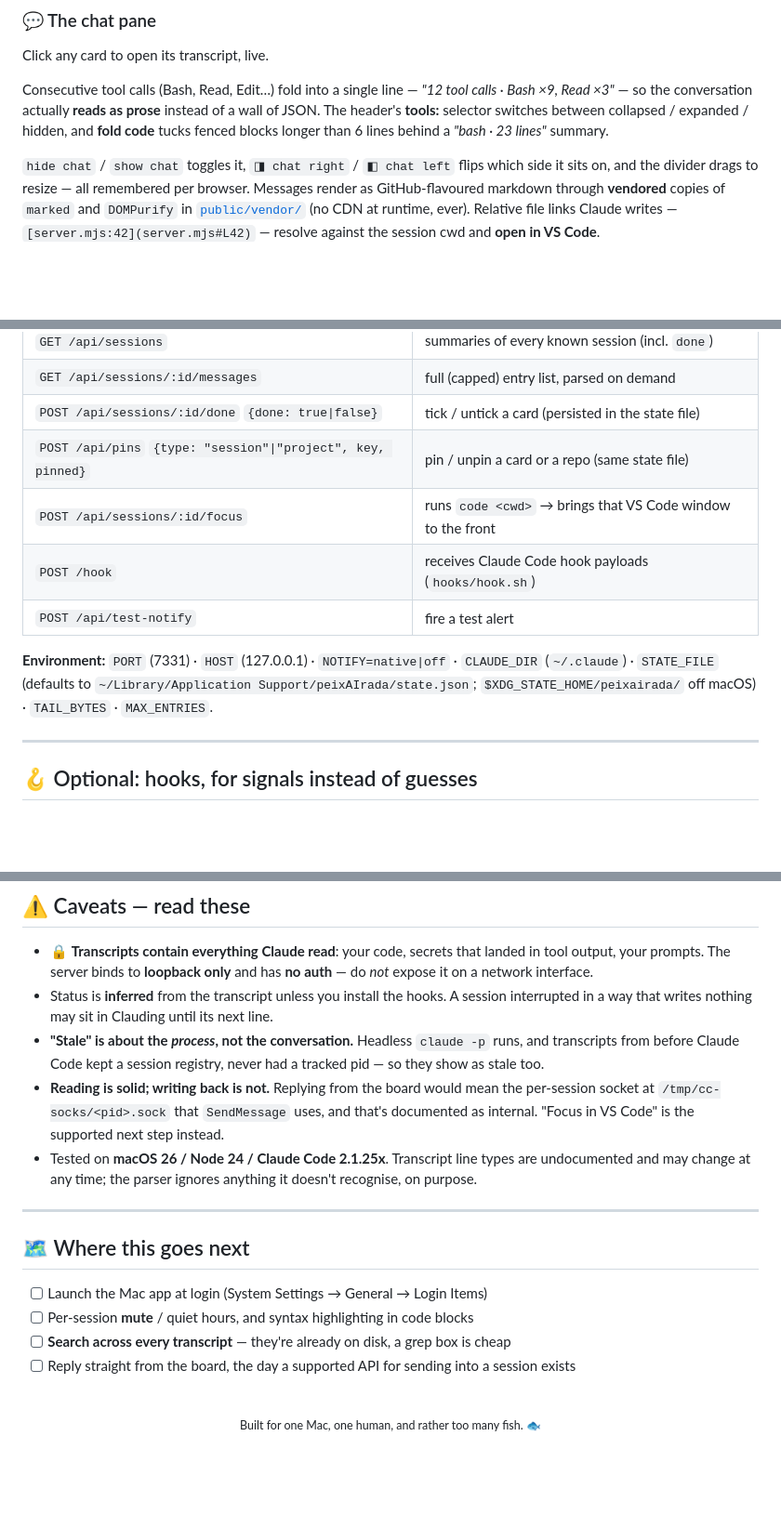
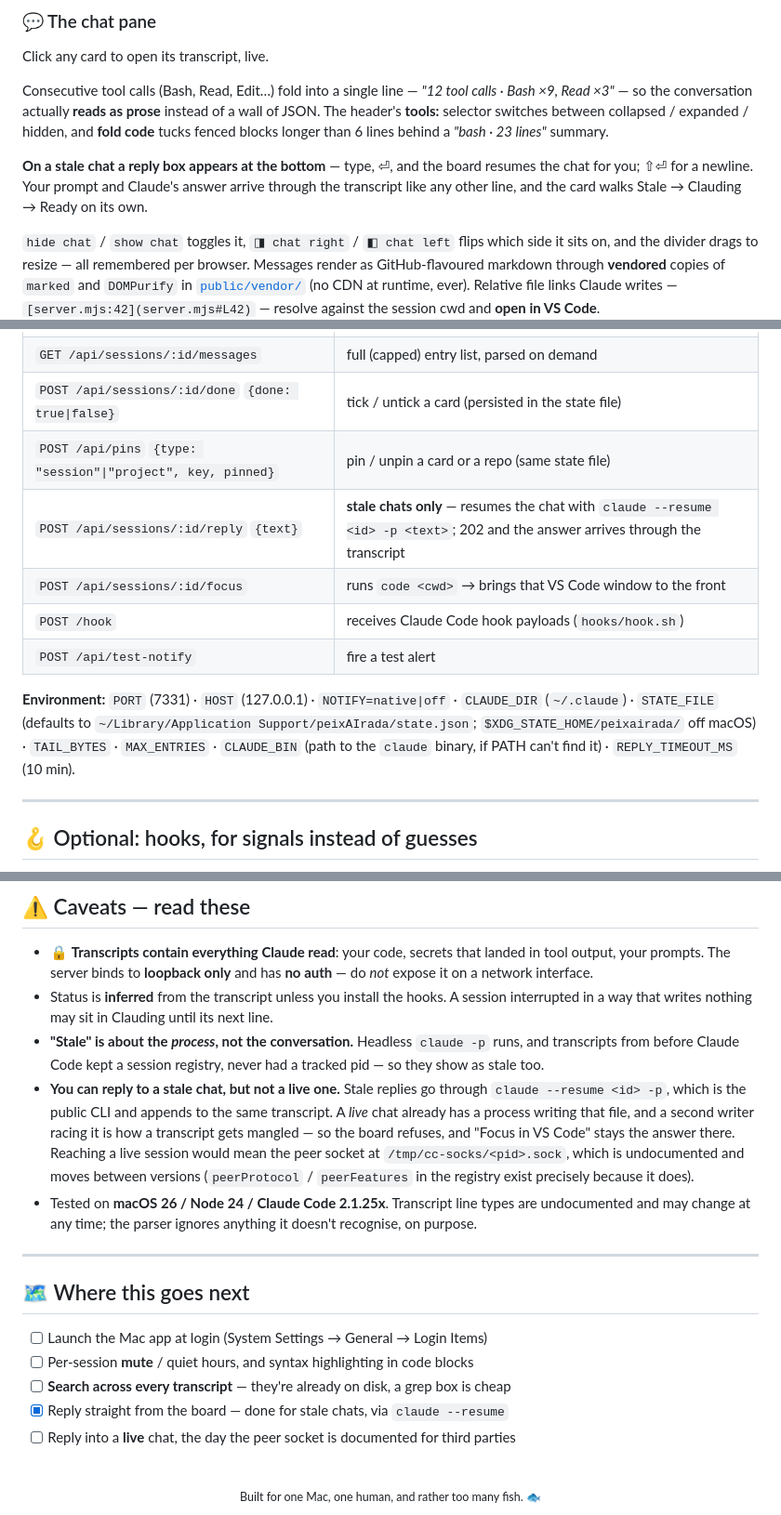
Before and after one commit to ricardobcl/peixairada, a Markdown page: README.md, 3 parts joined by grey strips. Shown at 93% size. Drawn GitHub-style; folded sections open; blank space fills up the shorter version.

Commit message:
Document replying from the board
The caveat said writing back was not supported, which is now only true of live
chats. Records why: resume is the public CLI and safe on a chat with no process
behind it, while the peer socket that would reach a live session is undocumented
and visibly moving — three Claude versions and three peerFeatures sets have been
live on this machine at once.

```diff
--- a/README.md
+++ b/README.md
@@ -151,6 +151,10 @@ Read ×3"* — so the conversation actually **reads as prose** instead of a wall
 **tools:** selector switches between collapsed / expanded / hidden, and **fold code** tucks fenced
 blocks longer than 6 lines behind a *"bash · 23 lines"* summary.
 
+**On a stale chat a reply box appears at the bottom** — type, ⏎, and the board resumes the chat for
+you; ⇧⏎ for a newline. Your prompt and Claude's answer arrive through the transcript like any other
+line, and the card walks Stale → Clauding → Ready on its own.
+
 `hide chat` / `show chat` toggles it, `◨ chat right` / `◧ chat left` flips which side it sits on, and
 the divider drags to resize — all remembered per browser. Messages render as GitHub-flavoured
 markdown through **vendored** copies of `marked` and `DOMPurify` in
@@ -210,13 +214,15 @@ updates within **~100 ms** of Claude writing a line. Native notifications work f
 | `GET /api/sessions/:id/messages` | full (capped) entry list, parsed on demand |
 | `POST /api/sessions/:id/done` `{done: true\|false}` | tick / untick a card (persisted in the state file) |
 | `POST /api/pins` `{type: "session"\|"project", key, pinned}` | pin / unpin a card or a repo (same state file) |
+| `POST /api/sessions/:id/reply` `{text}` | **stale chats only** — resumes the chat with `claude --resume <id> -p <text>`; 202 and the answer arrives through the transcript |
 | `POST /api/sessions/:id/focus` | runs `code <cwd>` → brings that VS Code window to the front |
 | `POST /hook` | receives Claude Code hook payloads (`hooks/hook.sh`) |
 | `POST /api/test-notify` | fire a test alert |
 
 **Environment:** `PORT` (7331) · `HOST` (127.0.0.1) · `NOTIFY=native|off` · `CLAUDE_DIR` (`~/.claude`) ·
 `STATE_FILE` (defaults to `~/Library/Application Support/peixAIrada/state.json`;
-`$XDG_STATE_HOME/peixairada/` off macOS) · `TAIL_BYTES` · `MAX_ENTRIES`.
+`$XDG_STATE_HOME/peixairada/` off macOS) · `TAIL_BYTES` · `MAX_ENTRIES` · `CLAUDE_BIN` (path to the
+`claude` binary, if PATH can't find it) · `REPLY_TIMEOUT_MS` (10 min).
 
 </details>
 
@@ -266,9 +272,12 @@ Either way, the UI carries over unchanged.
 * **"Stale" is about the *process*, not the conversation.** Headless `claude -p` runs, and
   transcripts from before Claude Code kept a session registry, never had a tracked pid — so they show
   as stale too.
-* **Reading is solid; writing back is not.** Replying from the board would mean the per-session
-  socket at `/tmp/cc-socks/<pid>.sock` that `SendMessage` uses, and that's documented as internal.
-  "Focus in VS Code" is the supported next step instead.
+* **You can reply to a stale chat, but not a live one.** Stale replies go through
+  `claude --resume <id> -p`, which is the public CLI and appends to the same transcript. A *live*
+  chat already has a process writing that file, and a second writer racing it is how a transcript
+  gets mangled — so the board refuses, and "Focus in VS Code" stays the answer there. Reaching a live
+  session would mean the peer socket at `/tmp/cc-socks/<pid>.sock`, which is undocumented and moves
+  between versions (`peerProtocol` / `peerFeatures` in the registry exist precisely because it does).
 * Tested on **macOS 26 / Node 24 / Claude Code 2.1.25x**. Transcript line types are undocumented and
   may change at any time; the parser ignores anything it doesn't recognise, on purpose.
 
@@ -279,7 +288,8 @@ Either way, the UI carries over unchanged.
 - [ ] Launch the Mac app at login (System Settings → General → Login Items)
 - [ ] Per-session **mute** / quiet hours, and syntax highlighting in code blocks
 - [ ] **Search across every transcript** — they're already on disk, a grep box is cheap
-- [ ] Reply straight from the board, the day a supported API for sending into a session exists
+- [x] Reply straight from the board — done for stale chats, via `claude --resume`
+- [ ] Reply into a **live** chat, the day the peer socket is documented for third parties
 
 <div align="center">
 <br>
```
Also changed, not shown: CLAUDE.md (+9 -3 lines).
